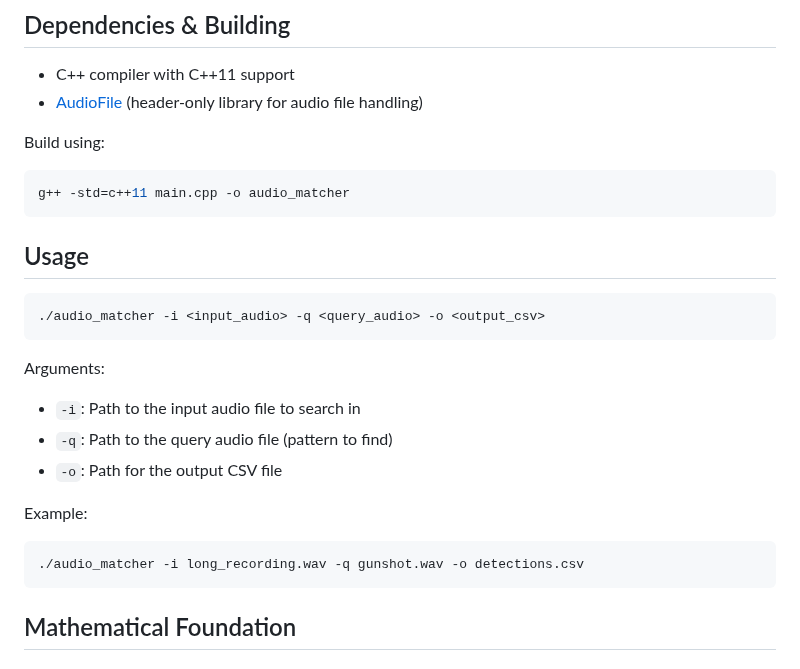
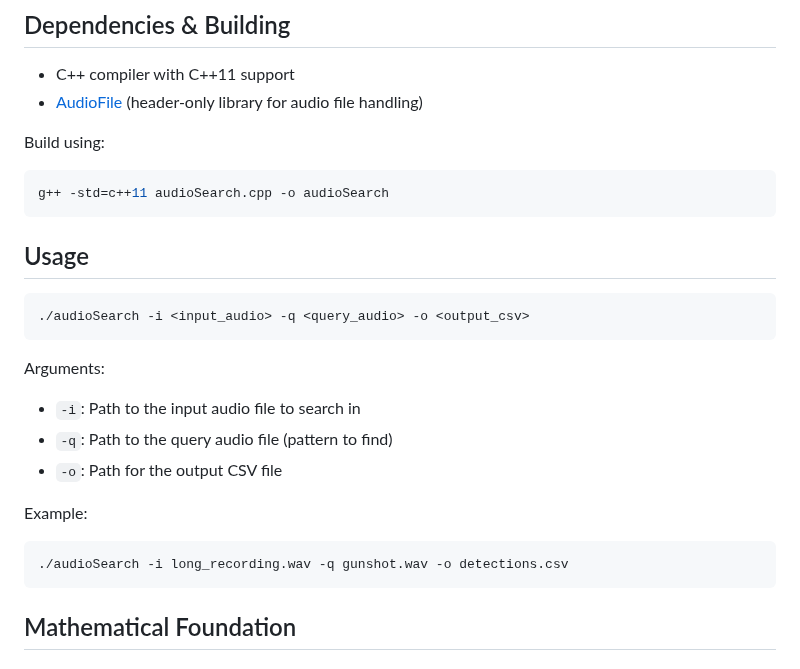
Before and after one commit to subharya83/cvml-exercise, a Markdown page: ex14/README.md, the part around the change. Drawn GitHub-style.

Commit message:
ex14: Updated doc

````diff
--- a/ex14/README.md
+++ b/ex14/README.md
@@ -10,13 +10,13 @@ This project implements a real-time audio pattern matching system using normaliz
 
 Build using:
 ```bash
-g++ -std=c++11 main.cpp -o audio_matcher
+g++ -std=c++11 audioSearch.cpp -o audioSearch
 ```
 
 ## Usage
 
 ```bash
-./audio_matcher -i <input_audio> -q <query_audio> -o <output_csv>
+./audioSearch -i <input_audio> -q <query_audio> -o <output_csv>
 ```
 
 Arguments:
@@ -26,7 +26,7 @@ Arguments:
 
 Example:
 ```bash
-./audio_matcher -i long_recording.wav -q gunshot.wav -o detections.csv
+./audioSearch -i long_recording.wav -q gunshot.wav -o detections.csv
 ```
 
 ## Mathematical Foundation
````
